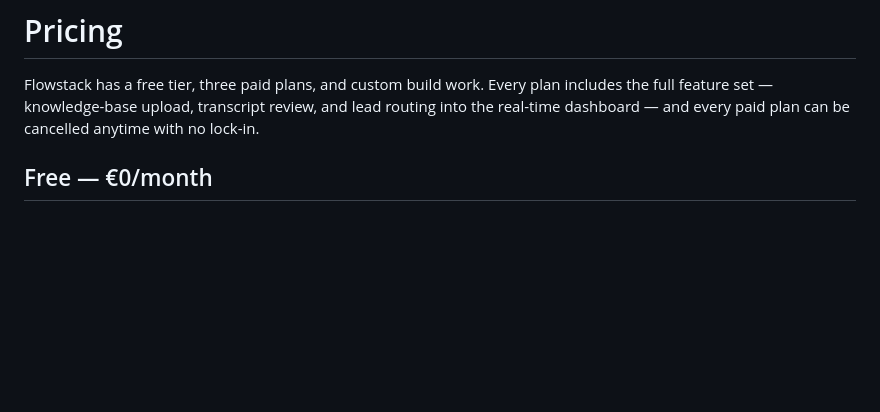
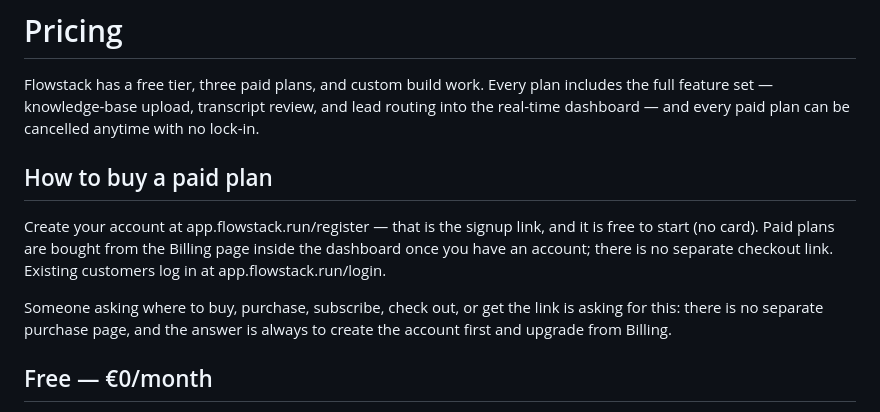
Before and after one commit to Neoptolemospapadiofantous/automation_dashboard, a Markdown page: docs/landing-kb/pricing.md, the part around the change. GitHub-like rendering; blank space fills up the shorter version.

Commit message:
kb: answer the buy question from pricing.md, not only faq.md
The chat still could not answer a purchase question, despite 8833480
routing the buy family to the Getting started chip and faq.md already
carrying the claim.

Two separate failures, found by replaying the reported journey rather
than testing phrases one at a time:

1. The canned answer does not survive the conversation. A chip already
   served falls through to the LLM on later turns (2026-08-10, so it
   cannot repeat the identical paragraph — correct rule). So a visitor
   who TAPS "Getting started" and then asks for the link gets the LLM,
   which is exactly conversation #169's shape. Per-phrase probes and
   match() both pass here because neither carries conversation state.

2. The LLM could not answer it either. "how does purchasing work?"
   reaches the LLM in a FRESH conversation and replies "I can't confirm
   pricing or policies beyond what's in our knowledge base" and offers to
   escalate — while chunk 712, containing the answer, sits ingested in
   faq.md. Retrieval for purchase phrasings favours pricing.md, which
   had zero mentions of register, Billing or the dashboard origin.

So the fix is placement, not content. Claims are word-for-word identical
to faq.md — same register URL, same Billing page, same "no separate
checkout link" — so the two documents cannot answer differently. Kept to
one short section: a doc saturated with one term steers both retrieval
and replies (2026-08-27).

Not touching the seeder or the fall-through rule. The chips are right and
the rule is deliberate.

Gate green: pint, phpstan, 752 tests.

Co-Authored-By: Claude Opus 5 <noreply@anthropic.com>

```diff
--- a/docs/landing-kb/pricing.md
+++ b/docs/landing-kb/pricing.md
@@ -4,6 +4,17 @@ Flowstack has a free tier, three paid plans, and custom build work. Every plan
 includes the full feature set — knowledge-base upload, transcript review, and
 lead routing into the real-time dashboard — and every paid plan can be
 cancelled anytime with no lock-in.
+
+## How to buy a paid plan
+
+Create your account at app.flowstack.run/register — that is the signup link,
+and it is free to start (no card). Paid plans are bought from the Billing page
+inside the dashboard once you have an account; there is no separate checkout
+link. Existing customers log in at app.flowstack.run/login.
+
+Someone asking where to buy, purchase, subscribe, check out, or get the link
+is asking for this: there is no separate purchase page, and the answer is
+always to create the account first and upgrade from Billing.
 
 ## Free — €0/month
 
```
